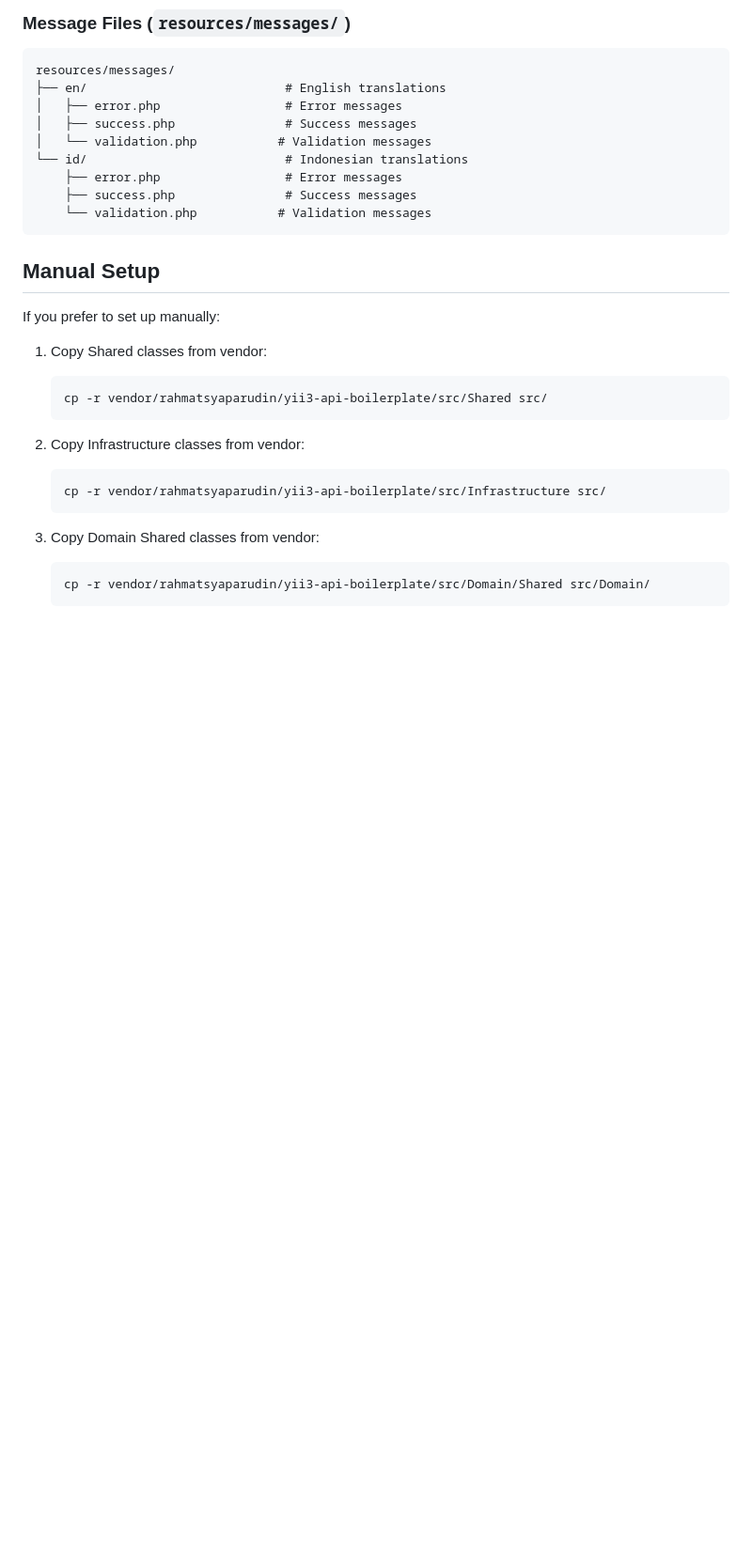
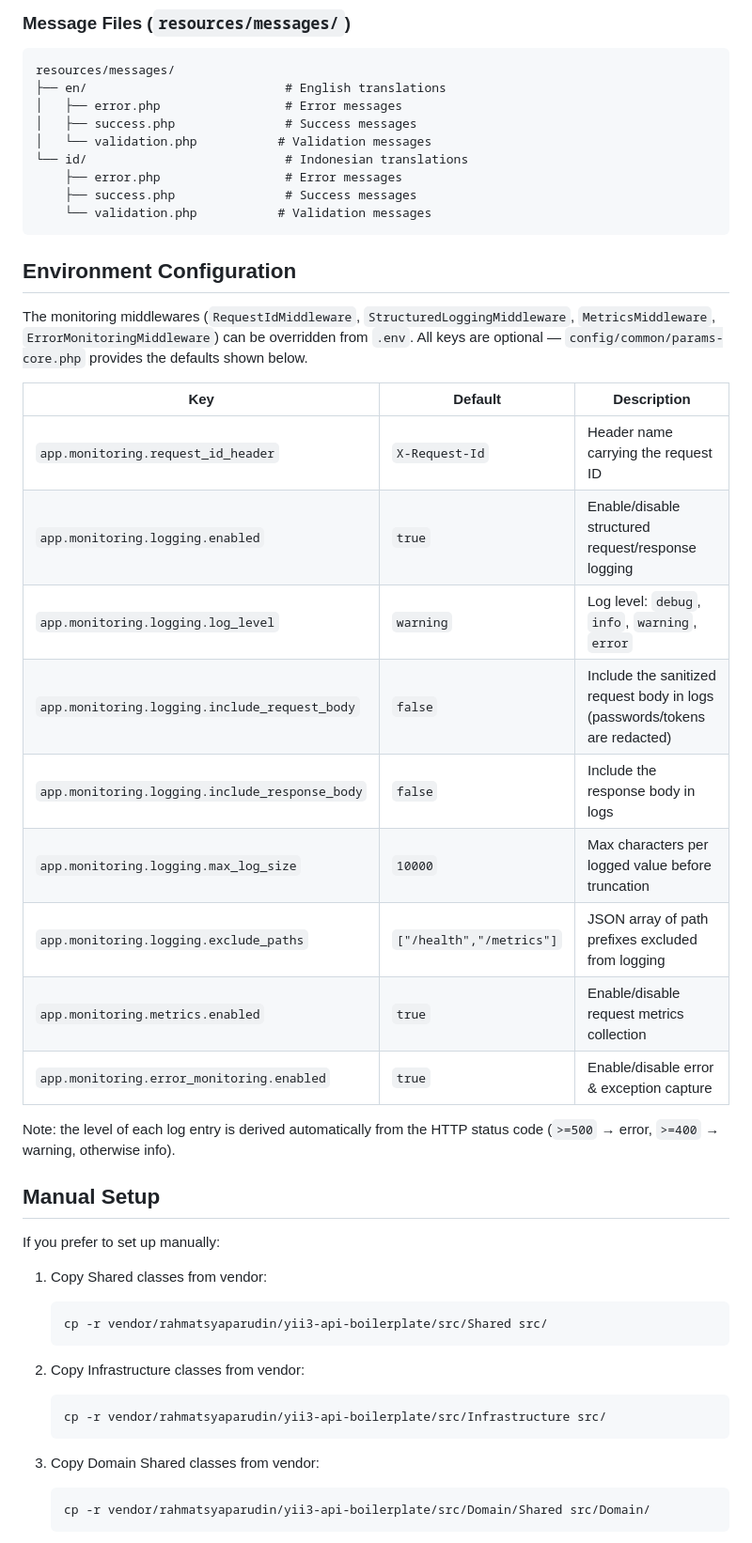
Before and after one commit to rahmatsyaparudin/yii3-api-boilerplate, a Markdown page: README-SKELETON.md, the part around the change. Shown at 94% size. GitHub-like rendering; blank space fills up the shorter version.

Commit message:
Logger .env

````diff
--- a/README-SKELETON.md
+++ b/README-SKELETON.md
@@ -154,6 +154,28 @@ resources/messages/
     ├── success.php               # Success messages
     └── validation.php           # Validation messages
 ```
+
+## Environment Configuration
+
+The monitoring middlewares (`RequestIdMiddleware`, `StructuredLoggingMiddleware`,
+`MetricsMiddleware`, `ErrorMonitoringMiddleware`) can be overridden from `.env`.
+All keys are optional — `config/common/params-core.php` provides the defaults
+shown below.
+
+| Key | Default | Description |
+| --- | --- | --- |
+| `app.monitoring.request_id_header` | `X-Request-Id` | Header name carrying the request ID |
+| `app.monitoring.logging.enabled` | `true` | Enable/disable structured request/response logging |
+| `app.monitoring.logging.log_level` | `warning` | Log level: `debug`, `info`, `warning`, `error` |
+| `app.monitoring.logging.include_request_body` | `false` | Include the sanitized request body in logs (passwords/tokens are redacted) |
+| `app.monitoring.logging.include_response_body` | `false` | Include the response body in logs |
+| `app.monitoring.logging.max_log_size` | `10000` | Max characters per logged value before truncation |
+| `app.monitoring.logging.exclude_paths` | `["/health","/metrics"]` | JSON array of path prefixes excluded from logging |
+| `app.monitoring.metrics.enabled` | `true` | Enable/disable request metrics collection |
+| `app.monitoring.error_monitoring.enabled` | `true` | Enable/disable error & exception capture |
+
+Note: the level of each log entry is derived automatically from the HTTP status
+code (`>=500` → error, `>=400` → warning, otherwise info).
 
 ## Manual Setup
 
````
